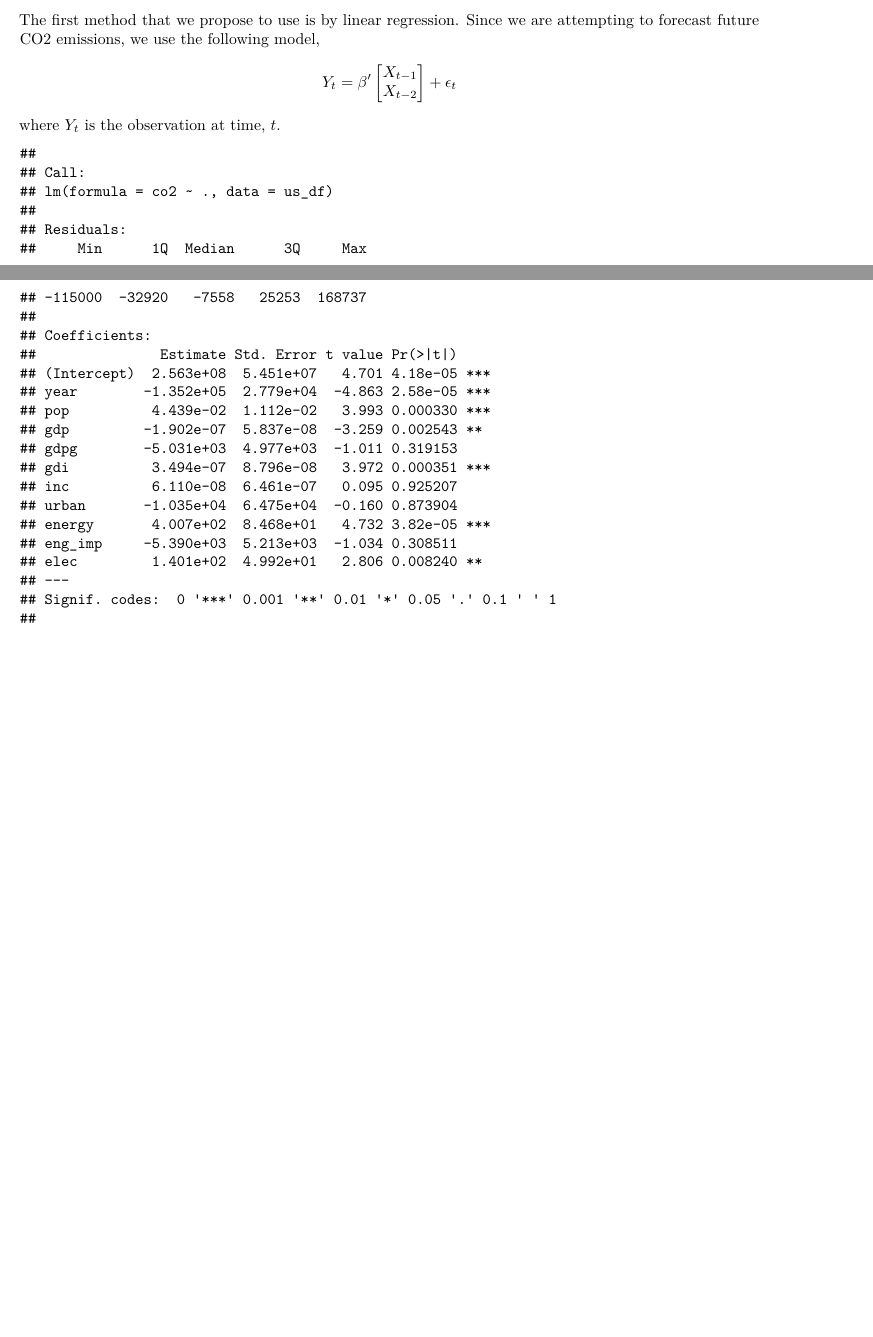
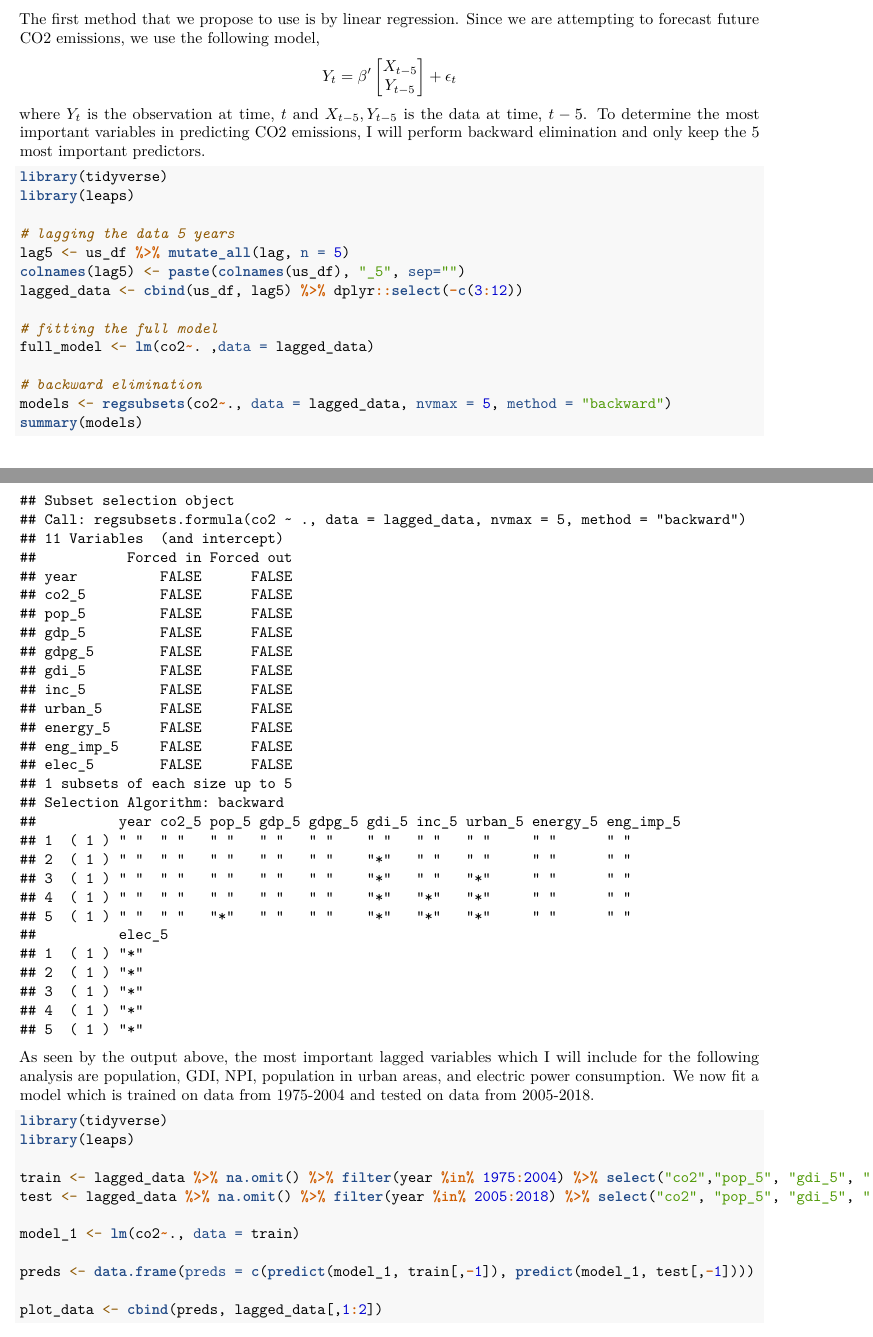
Before and after one commit to wangmallory/551Project, an R Markdown document (final_report.Rmd): two parts of pages 1 and 2 of 2 before the commit and two parts of pages 2 and 3 of 3 after it, joined at a grey line, cut so that both start at the same text, the shorter picture padded with empty space. Rendered offline with R 4.5, knitr and Pandoc, then LaTeX, with nearby package versions; some code elsewhere in the file could not run offline.

Commit message:
Updated classical linear regression part

````diff
--- a/final_report.Rmd
+++ b/final_report.Rmd
@@ -30,0 +33 @@ Our data set of interest comes from the World Bank and includes the following va
+```{r, echo = FALSE}
@@ -34,14 +52,39 @@ Our data set of interest comes from the World Bank and includes the following va
 ### Classical Linear Regression
 
 The first method that we propose to use is by linear regression. Since we are attempting to forecast future CO2 emissions, we use the following model,
-$$Y_t = \beta' \begin{bmatrix} X_{t-1} \\ X_{t-2}\end{bmatrix} + \epsilon_t$$
-where $Y_t$ is the observation at time, $t$.
+$$Y_t = \beta' \begin{bmatrix} X_{t-5} \\ Y_{t-5} \end{bmatrix} + \epsilon_t$$
+where $Y_t$ is the observation at time, $t$ and $X_{t-5}, Y_{t-5}$ is the data at time, $t-5$. To determine the most important variables in predicting CO2 emissions, I will perform backward elimination and only keep the 5 most important predictors.
 
-```{r, echo = FALSE}
-us_df <- read.csv("us_df.csv")
+```{r, echo = TRUE}
 library(tidyverse)
+library(leaps)
 
-model_1 <- lm(co2~. ,data = us_df)
+# lagging the data 5 years
+lag5 <- us_df %>% mutate_all(lag, n = 5)
+colnames(lag5) <- paste(colnames(us_df), "_5", sep="")
+lagged_data <- cbind(us_df, lag5) %>% dplyr::select(-c(3:12))
+
+# fitting the full model
+full_model <- lm(co2~. ,data = lagged_data)
+
+# backward elimination
+models <- regsubsets(co2~., data = lagged_data, nvmax = 5, method = "backward")
+summary(models)
+```
+
+As seen by the output above, the most important lagged variables which I will include for the following analysis are population, GDI, NPI, population in urban areas, and electric power consumption. We now fit a model which is trained on data from 1975-2004 and tested on data from 2005-2018.
 
 
-summary(model_1)
+
+```{r}
+library(tidyverse)
+library(leaps)
+
+train <- lagged_data %>% na.omit() %>% filter(year %in% 1975:2004) %>% select("co2","pop_5", "gdi_5", "inc_5", "urban_5", "elec_5")
+test <- lagged_data %>% na.omit() %>% filter(year %in% 2005:2018) %>% select("co2", "pop_5", "gdi_5", "inc_5", "urban_5", "elec_5")
+
+model_1 <- lm(co2~., data = train)
+
+preds <- data.frame(preds = c(predict(model_1, train[,-1]), predict(model_1, test[,-1])))
+
+plot_data <- cbind(preds, lagged_data[,1:2])
````
Also changed, not shown: final_report.Rmd (22 more changed lines).
